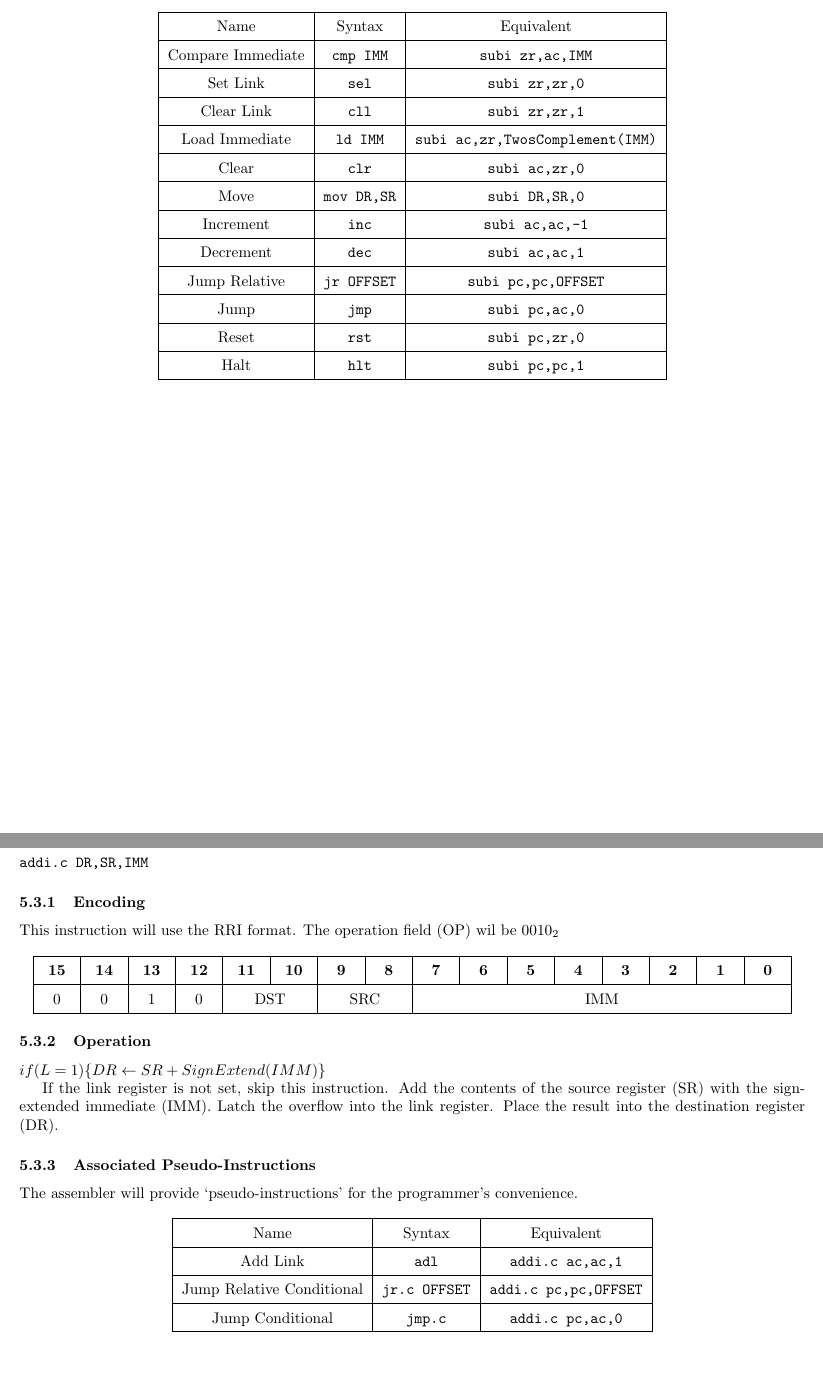
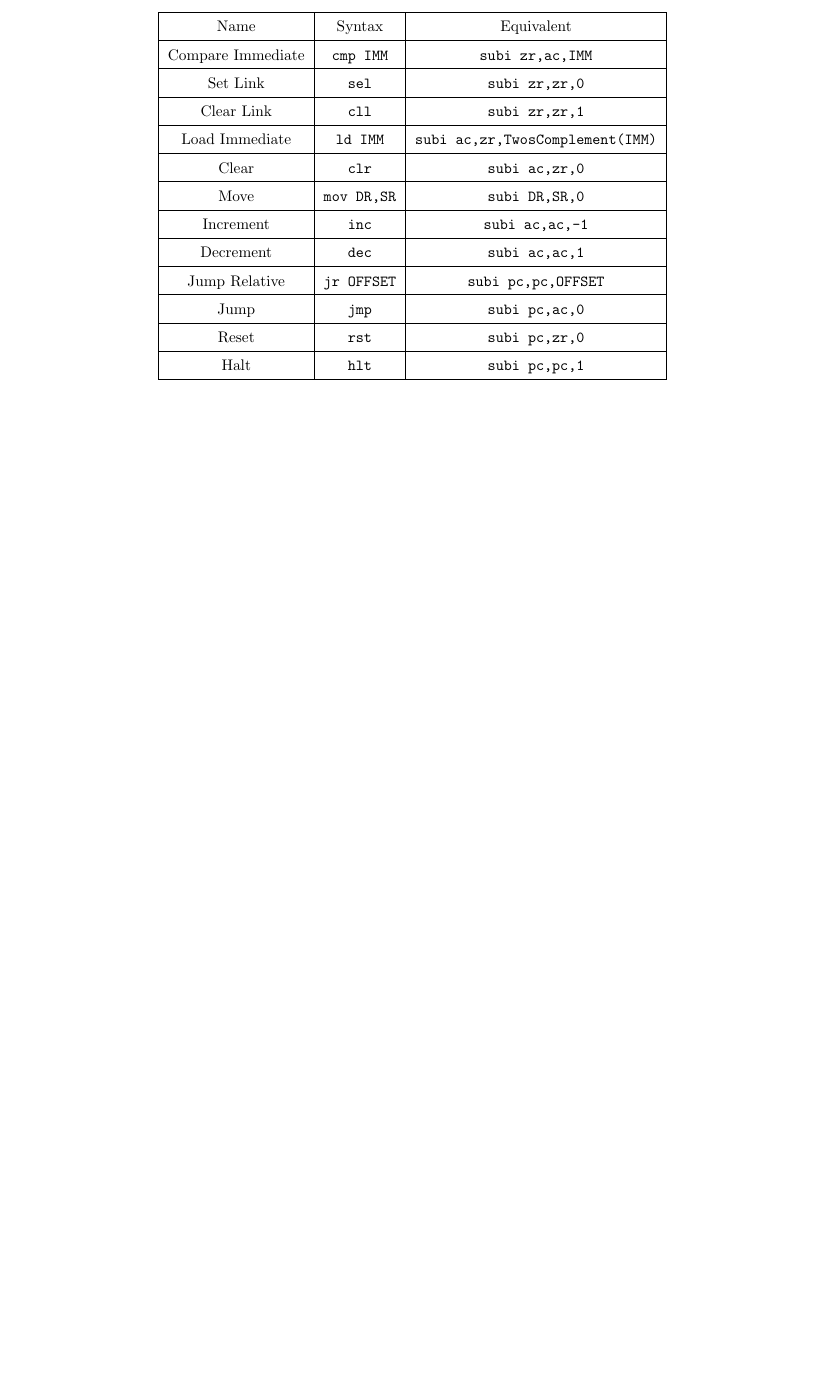
Before and after one commit to slancaster44/SAM, a LaTeX document (Documentation/Specification.tex, which reads Documentation/Instructions/addi.tex, Documentation/Instructions/addic.tex): two parts of pages 9 and 10 of 21 before the commit and part of page 8 of 18 after it, the two joined at a grey line, cut so that both start at the same text, the shorter picture padded with empty space. Compiled offline with pdfLaTeX.

Commit message:
Remove redundant instructions

```diff
--- a/Documentation/Instructions/addi.tex
+++ /dev/null
@@ -1,2 +0,0 @@
-\pagebreak
-\subsection{Add Immediate}
--- a/Documentation/Instructions/addic.tex
+++ /dev/null
@@ -1,52 +0,0 @@
-\pagebreak
-\subsection{Add Immediate, Conditional}
-\verb|addi.c DR,SR,IMM|
-\subsubsection{Encoding}
-This instruction will use the RRI format.
-The operation field (OP) wil be $0010_2$
-
-\begin{center}
-    \begin{tabular}{|B|B|B|B|B|B|B|B|B|B|B|B|B|B|B|B|B|B|B|}
-        \hline
-        \textbf{15} & \textbf{14} & \textbf{13} &
-        \textbf{12} & \textbf{11} & \textbf{10} & \textbf{9} &
-        \textbf{8} & \textbf{7} & \textbf{6} & \textbf{5} &
-        \textbf{4} & \textbf{3} & \textbf{2} & \textbf{1} &
-        \textbf{0} \\
-
-        \hline
-        \multicolumn{1}{|c|}{0} &
-        \multicolumn{1}{c|}{0} &
-        \multicolumn{1}{c|}{1} &
-        \multicolumn{1}{c|}{0} &
-        \multicolumn{2}{c|}{DST} &
-        \multicolumn{2}{c|}{SRC} &
-        \multicolumn{8}{c|}{IMM} \\
-        \hline
-    \end{tabular}
-\end{center}
-
-\subsubsection{Operation}
-$if (L = 1) \{ DR \leftarrow SR + SignExtend(IMM) \}$
-\par
-If the link register is not set, skip this instruction.
-Add the contents of the source register (SR) with the sign-extended immediate (IMM).
-Latch the overflow into the link register.
-Place the result into the destination register (DR).
-
-\subsubsection{Associated Pseudo-Instructions}
-The assembler will provide `pseudo-instructions' for the programmer's convenience.
-
-\begin{center}
-    \begin{tabular}{|c|c|c|}
-        \hline
-        Name & Syntax & Equivalent \\
-        \hline
-        Add Link & \verb|adl| & \verb|addi.c ac,ac,1|  \\
-        \hline
-        Jump Relative Conditional & \verb|jr.c OFFSET| & \verb|addi.c pc,pc,OFFSET| \\
-        \hline
-        Jump Conditional & \verb|jmp.c| & \verb|addi.c pc,ac,0| \\
-        \hline
-    \end{tabular}
-\end{center}
```
Also changed, not shown: Documentation/Specification.tex (+0 -2 lines), Documentation/Specification.pdf, Documentation/Instructions/addi.tex (63 more changed lines), 1 other file.
